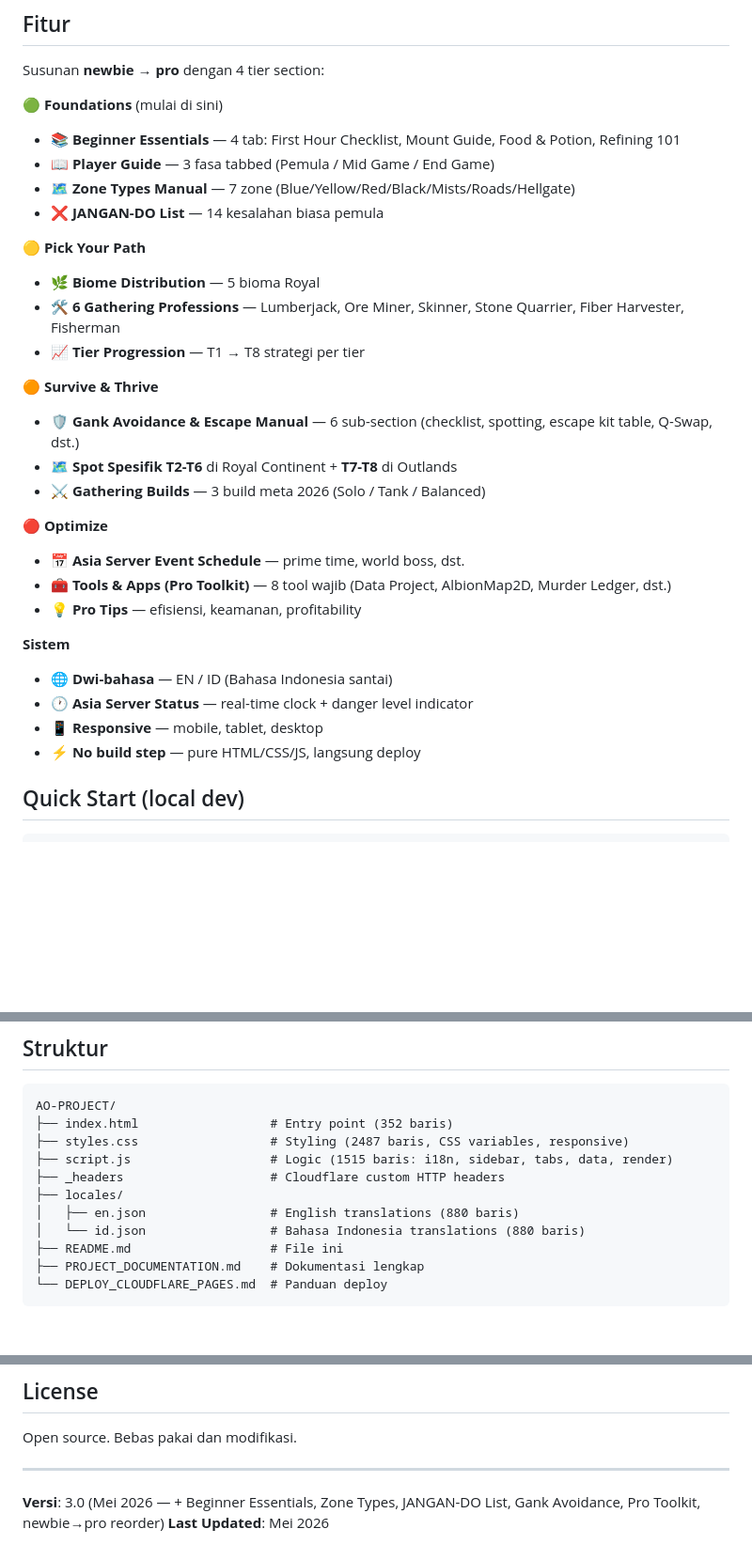
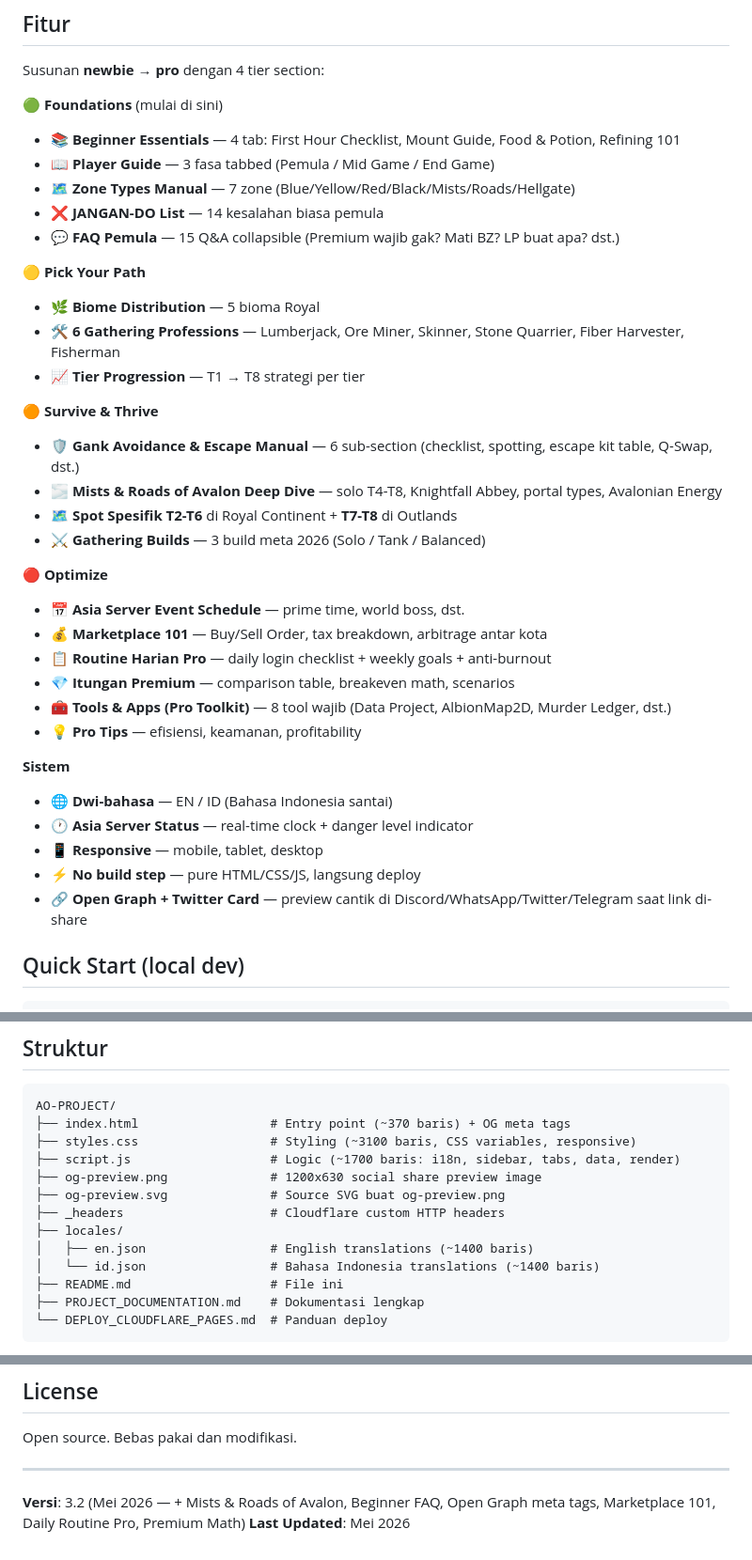
Before and after one commit to neotech5/AO-PROJECT, a Markdown page: README.md, 3 parts joined by grey strips. Shown at 94% size. Rendered like a GitHub page; blank space fills up the shorter version.

Commit message:
Update docs to v3.2 (Mists, FAQ, OG meta tags, Optimize Pro tier)
Co-Authored-By: Devin AI <158243242+devin-ai-integration[bot]@users.noreply.github.com>

````diff
--- a/README.md
+++ b/README.md
@@ -17,6 +17,7 @@ Susunan **newbie → pro** dengan 4 tier section:
 - 📖 **Player Guide** — 3 fasa tabbed (Pemula / Mid Game / End Game)
 - 🗺️ **Zone Types Manual** — 7 zone (Blue/Yellow/Red/Black/Mists/Roads/Hellgate)
 - ❌ **JANGAN-DO List** — 14 kesalahan biasa pemula
+- 💬 **FAQ Pemula** — 15 Q&A collapsible (Premium wajib gak? Mati BZ? LP buat apa? dst.)
 
 **🟡 Pick Your Path**
 - 🌿 **Biome Distribution** — 5 bioma Royal
@@ -25,11 +26,15 @@ Susunan **newbie → pro** dengan 4 tier section:
 
 **🟠 Survive & Thrive**
 - 🛡️ **Gank Avoidance & Escape Manual** — 6 sub-section (checklist, spotting, escape kit table, Q-Swap, dst.)
+- 🌫️ **Mists & Roads of Avalon Deep Dive** — solo T4-T8, Knightfall Abbey, portal types, Avalonian Energy
 - 🗺️ **Spot Spesifik T2-T6** di Royal Continent + **T7-T8** di Outlands
 - ⚔️ **Gathering Builds** — 3 build meta 2026 (Solo / Tank / Balanced)
 
 **🔴 Optimize**
 - 📅 **Asia Server Event Schedule** — prime time, world boss, dst.
+- 💰 **Marketplace 101** — Buy/Sell Order, tax breakdown, arbitrage antar kota
+- 📋 **Routine Harian Pro** — daily login checklist + weekly goals + anti-burnout
+- 💎 **Itungan Premium** — comparison table, breakeven math, scenarios
 - 🧰 **Tools & Apps (Pro Toolkit)** — 8 tool wajib (Data Project, AlbionMap2D, Murder Ledger, dst.)
 - 💡 **Pro Tips** — efisiensi, keamanan, profitability
 
@@ -38,6 +43,7 @@ Susunan **newbie → pro** dengan 4 tier section:
 - 🕐 **Asia Server Status** — real-time clock + danger level indicator
 - 📱 **Responsive** — mobile, tablet, desktop
 - ⚡ **No build step** — pure HTML/CSS/JS, langsung deploy
+- 🔗 **Open Graph + Twitter Card** — preview cantik di Discord/WhatsApp/Twitter/Telegram saat link di-share
 
 ## Quick Start (local dev)
 
@@ -67,13 +73,15 @@ Quick steps (Cloudflare Pages via Git):
 
 ```
 AO-PROJECT/
-├── index.html                  # Entry point (352 baris)
-├── styles.css                  # Styling (2487 baris, CSS variables, responsive)
-├── script.js                   # Logic (1515 baris: i18n, sidebar, tabs, data, render)
+├── index.html                  # Entry point (~370 baris) + OG meta tags
+├── styles.css                  # Styling (~3100 baris, CSS variables, responsive)
+├── script.js                   # Logic (~1700 baris: i18n, sidebar, tabs, data, render)
+├── og-preview.png              # 1200x630 social share preview image
+├── og-preview.svg              # Source SVG buat og-preview.png
 ├── _headers                    # Cloudflare custom HTTP headers
 ├── locales/
-│   ├── en.json                 # English translations (880 baris)
-│   └── id.json                 # Bahasa Indonesia translations (880 baris)
+│   ├── en.json                 # English translations (~1400 baris)
+│   └── id.json                 # Bahasa Indonesia translations (~1400 baris)
 ├── README.md                   # File ini
 ├── PROJECT_DOCUMENTATION.md    # Dokumentasi lengkap
 └── DEPLOY_CLOUDFLARE_PAGES.md  # Panduan deploy
@@ -99,5 +107,5 @@ Open source. Bebas pakai dan modifikasi.
 
 ---
 
-**Versi**: 3.0 (Mei 2026 — + Beginner Essentials, Zone Types, JANGAN-DO List, Gank Avoidance, Pro Toolkit, newbie→pro reorder)
+**Versi**: 3.2 (Mei 2026 — + Mists & Roads of Avalon, Beginner FAQ, Open Graph meta tags, Marketplace 101, Daily Routine Pro, Premium Math)
 **Last Updated**: Mei 2026
````
Also changed, not shown: DEPLOY_CLOUDFLARE_PAGES.md (+16 -4 lines), PROJECT_DOCUMENTATION.md (+12 -1 lines).
